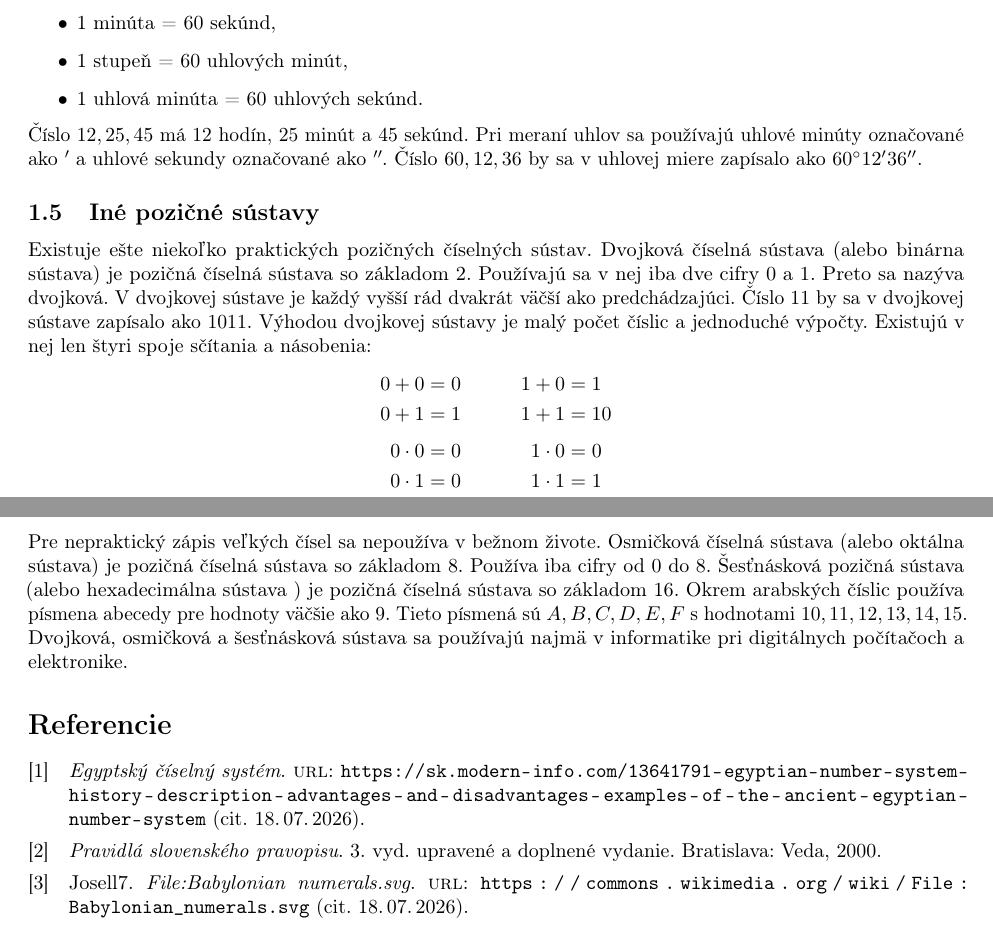
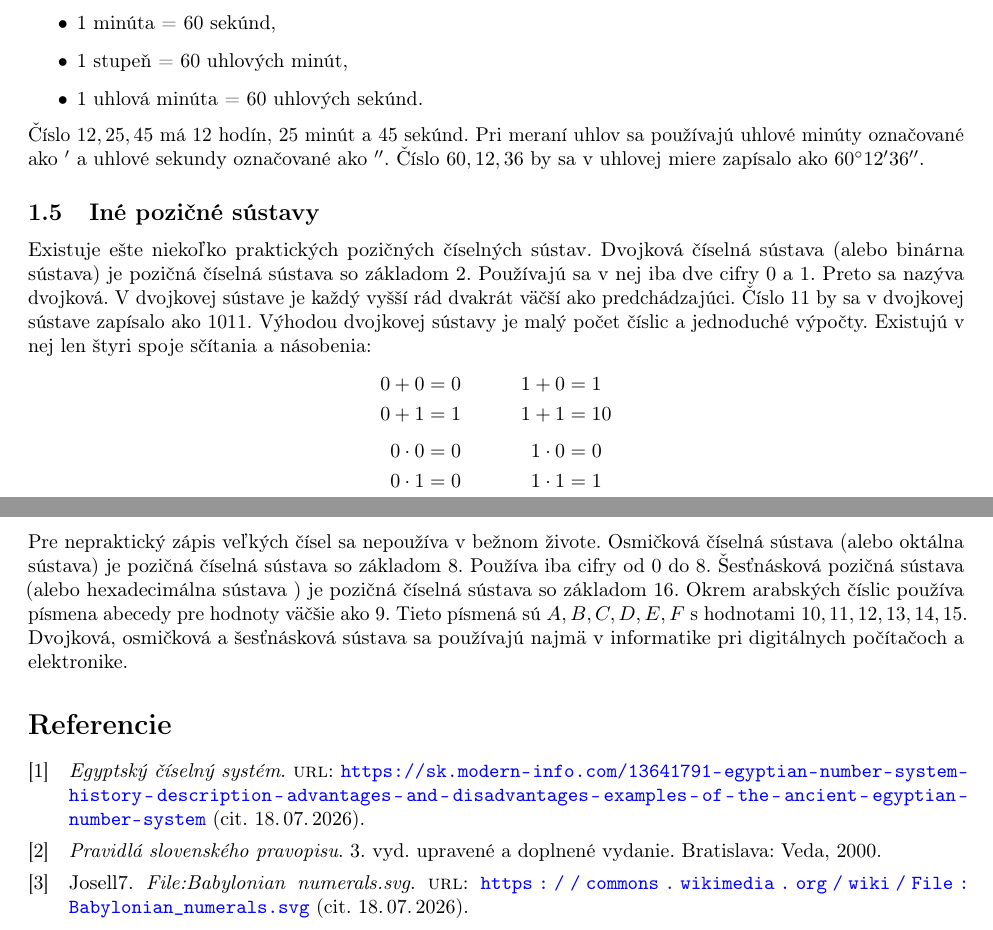
Before and after one commit to Lubos-Valo/Study-Vault, a LaTeX document (src/latex/Matematika/2. cyklus/Číselné sústavy.tex, which reads src/latex/common.sty): two parts of pages 6 and 7 of 7, joined at a grey line, cut so that both start at the same text. Compiled offline with pdfLaTeX.

Commit message:
Restructured packages

```diff
--- a/src/latex/Matematika/2. cyklus/Číselné sústavy.tex
+++ b/src/latex/Matematika/2. cyklus/Číselné sústavy.tex
@@ -1,40 +1,13 @@
 \documentclass{article}
-\usepackage{microtype}
-\usepackage{ragged2e}
-\usepackage{amssymb}
-\usepackage{breqn}
-\usepackage[margin=1in]{geometry}
-% \usepackage{showframe}
 
-\usepackage[slovak]{babel}
-\usepackage[T1]{fontenc}
-\usepackage[utf8]{inputenc}
-\usepackage[none]{hyphenat}
-\usepackage{mathtools}
-\usepackage{flexisym}
-\usepackage{gensymb}
-
-\usepackage{makecell}
-\usepackage{rotating}
-\usepackage{csquotes}
-\usepackage{enumitem}
-
-\usepackage[backend=biber,sorting=none]{biblatex}
-\usepackage{caption}
-\usepackage{subcaption}
-\usepackage{float}[H]
-\usepackage{graphicx}
+\usepackage{../../common}
 
 
 \graphicspath{
   {../../../media/images/}
 }
-\addbibresource{references.bib}
-\overfullrule=5pt
-\tolerance=2000
-\emergencystretch=2em
+\addbibresource{../../references.bib}
 
-\author{Mgr. Ľuboš Valo}
 \title{Číselné sústavy}
 
 \begin{document}
@@ -270,7 +243,7 @@ V oblastiach, kde šesťdesiatková sústava prežila (čas a uhly), majú niekt
   \item 1 stupeň = 60 uhlových minút,
   \item 1 uhlová minúta = 60 uhlových sekúnd.
 \end{itemize}
-Číslo \(12, 25, 45\) má \(12\) hodín, \(25\) minút a \(45\) sekúnd. Pri meraní uhlov sa používajú uhlové minúty označované ako \textprime\ a uhlové sekundy označované ako \textprime\textprime. Číslo \(60, 12, 36\) by sa v uhlovej miere zapísalo ako \(60 \degree 12^{\prime} 36^{\prime\prime}\).
+Číslo \(12, 25, 45\) má \(12\) hodín, \(25\) minút a \(45\) sekúnd. Pri meraní uhlov sa používajú uhlové minúty označované ako \SI{}{\arcminute} a uhlové sekundy označované ako \SI{}{\arcsecond}. Číslo \(60, 12, 36\) by sa v uhlovej miere zapísalo ako \(\SI{60}{\degree} \SI{12}{\arcminute} \SI{36}{\arcsecond}\).
 
 \subsection{Iné pozičné sústavy}
 
--- /dev/null
+++ b/src/latex/common.sty
@@ -0,0 +1,52 @@
+
+% Page layout
+\RequirePackage[margin=1in]{geometry}
+
+% Fonts and typography
+\RequirePackage{microtype}
+\RequirePackage{ragged2e}
+
+% Mathematics
+\RequirePackage{amsmath}
+\RequirePackage{amssymb}
+\RequirePackage{mathtools}
+
+% Symbols and units
+\RequirePackage{siunitx}
+
+% Lists and tables
+\RequirePackage{enumitem}
+\RequirePackage{makecell}
+
+% Figures
+\RequirePackage{graphicx}
+\RequirePackage{float}
+\RequirePackage{caption}
+\RequirePackage{subcaption}
+\RequirePackage{rotating}
+
+% Bibliography
+\RequirePackage{csquotes}
+\RequirePackage[backend=biber,sorting=none]{biblatex}
+
+% Line breaking
+\RequirePackage[none]{hyphenat}
+
+% Language and encoding
+\RequirePackage[T1]{fontenc}
+\RequirePackage[slovak]{babel}
+
+% Hyperlinks (load near the end)
+\RequirePackage[
+    colorlinks=true,
+    linkcolor=blue,
+    citecolor=black,
+    urlcolor=blue
+]{hyperref}
+
+
+\overfullrule=5pt
+\tolerance=2000
+\emergencystretch=2em
+
+\author{Mgr. Ľuboš Valo}
```
Also changed, not shown: src/latex/references.bib (renamed from src/latex/Matematika/2. cyklus/references.bib), src/markdown/témy.md (renamed from src/latex/Matematika/témy.md).
